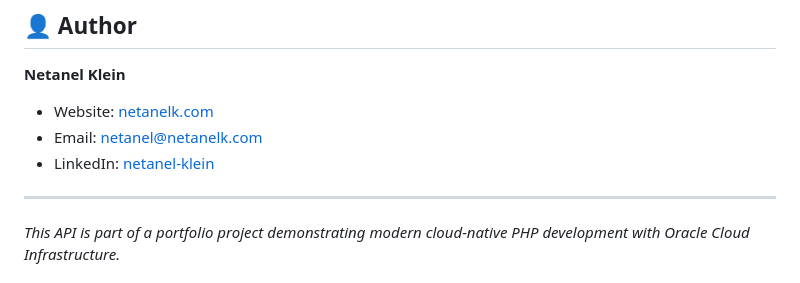
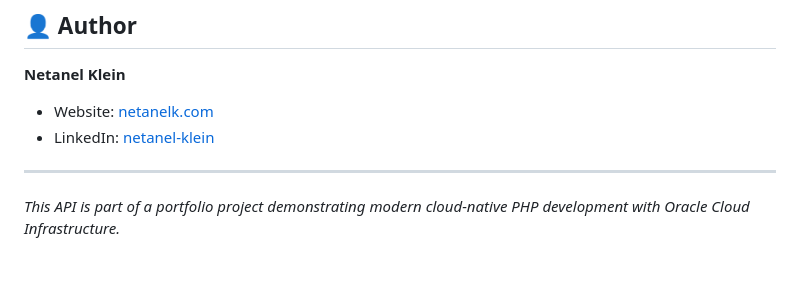
Before and after one commit to netanelklein/netanel-homepage-api, a Markdown page: README.md, the part around the change. GitHub-like rendering.

Commit message:
docs: clean up contact information in README
- Remove email address for privacy
- Correct LinkedIn URL format to use www.linkedin.com

Signed-off-by: GitHub Copilot

```diff
--- a/README.md
+++ b/README.md
@@ -460,8 +460,7 @@ This project is licensed under the MIT License - see the [LICENSE](LICENSE) file
 
 **Netanel Klein**
 - Website: [netanelk.com](https://netanelk.com)
-- Email: netanel@netanelk.com
-- LinkedIn: [netanel-klein](https://linkedin.com/in/netanel-klein)
+- LinkedIn: [netanel-klein](https://www.linkedin.com/in/netanelklein)
 
 ---
 
```
